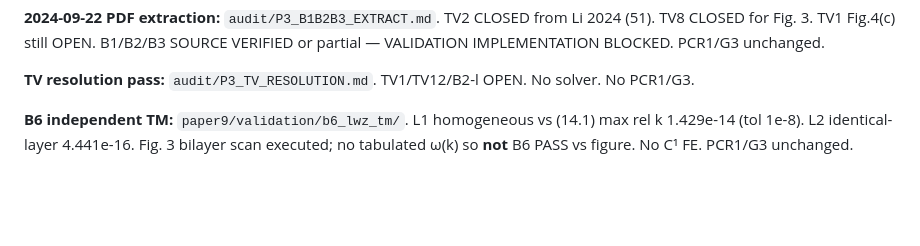
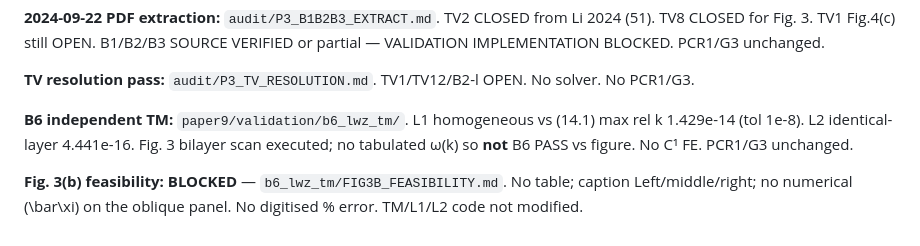
Before and after one commit to vipin-oss/BFS-FEM-MATLAB, a Markdown page: paper9/validation/P3_STATUS.md, the part around the change. GitHub-like rendering; blank space fills up the shorter version.

Commit message:
P3 status: record Fig. 3(b) feasibility BLOCKED
Pointer only; TM/L1/L2 unchanged.

```diff
--- a/paper9/validation/P3_STATUS.md
+++ b/paper9/validation/P3_STATUS.md
@@ -73,3 +73,5 @@ TV10/TV11/Blueprint/solver **not** modified.
 **TV resolution pass:** `audit/P3_TV_RESOLUTION.md`. TV1/TV12/B2-l OPEN. No solver. No PCR1/G3.
 
 **B6 independent TM:** `paper9/validation/b6_lwz_tm/`. L1 homogeneous vs (14.1) max rel k 1.429e-14 (tol 1e-8). L2 identical-layer 4.441e-16. Fig. 3 bilayer scan executed; no tabulated ω(k) so **not** B6 PASS vs figure. No C¹ FE. PCR1/G3 unchanged.
+
+**Fig. 3(b) feasibility:** **BLOCKED** — `b6_lwz_tm/FIG3B_FEASIBILITY.md`. No table; caption Left/middle/right; no numerical \(\bar\xi\) on the oblique panel. No digitised % error. TM/L1/L2 code not modified.
```
